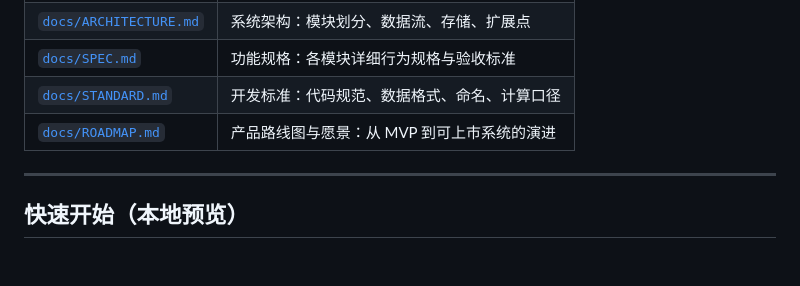
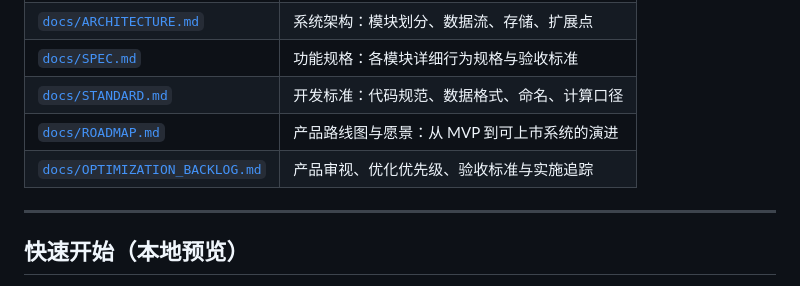
Before and after one commit to MagicBude/hr-workbench, a Markdown page: README.md, the part around the change. Rendered like a GitHub page; blank space fills up the shorter version.

```diff
--- a/README.md
+++ b/README.md
@@ -54,6 +54,7 @@ hr-workbench/
 | [`docs/SPEC.md`](docs/SPEC.md) | 功能规格：各模块详细行为规格与验收标准 |
 | [`docs/STANDARD.md`](docs/STANDARD.md) | 开发标准：代码规范、数据格式、命名、计算口径 |
 | [`docs/ROADMAP.md`](docs/ROADMAP.md) | 产品路线图与愿景：从 MVP 到可上市系统的演进 |
+| [`docs/OPTIMIZATION_BACKLOG.md`](docs/OPTIMIZATION_BACKLOG.md) | 产品审视、优化优先级、验收标准与实施追踪 |
 
 ---
 
```
Also changed, not shown: docs/OPTIMIZATION_BACKLOG.md (added, +199 -0 lines), docs/ROADMAP.md (+2 -0 lines).
